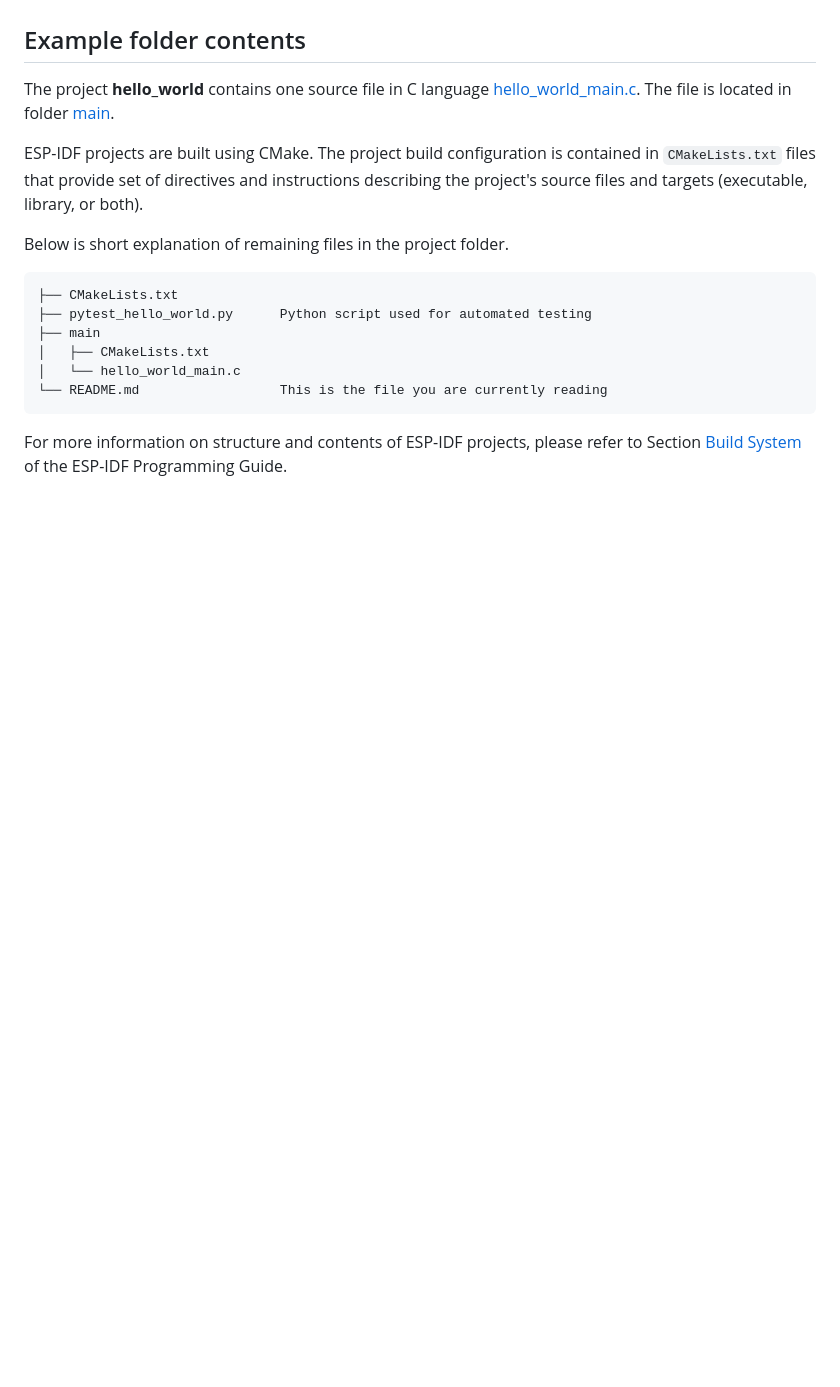
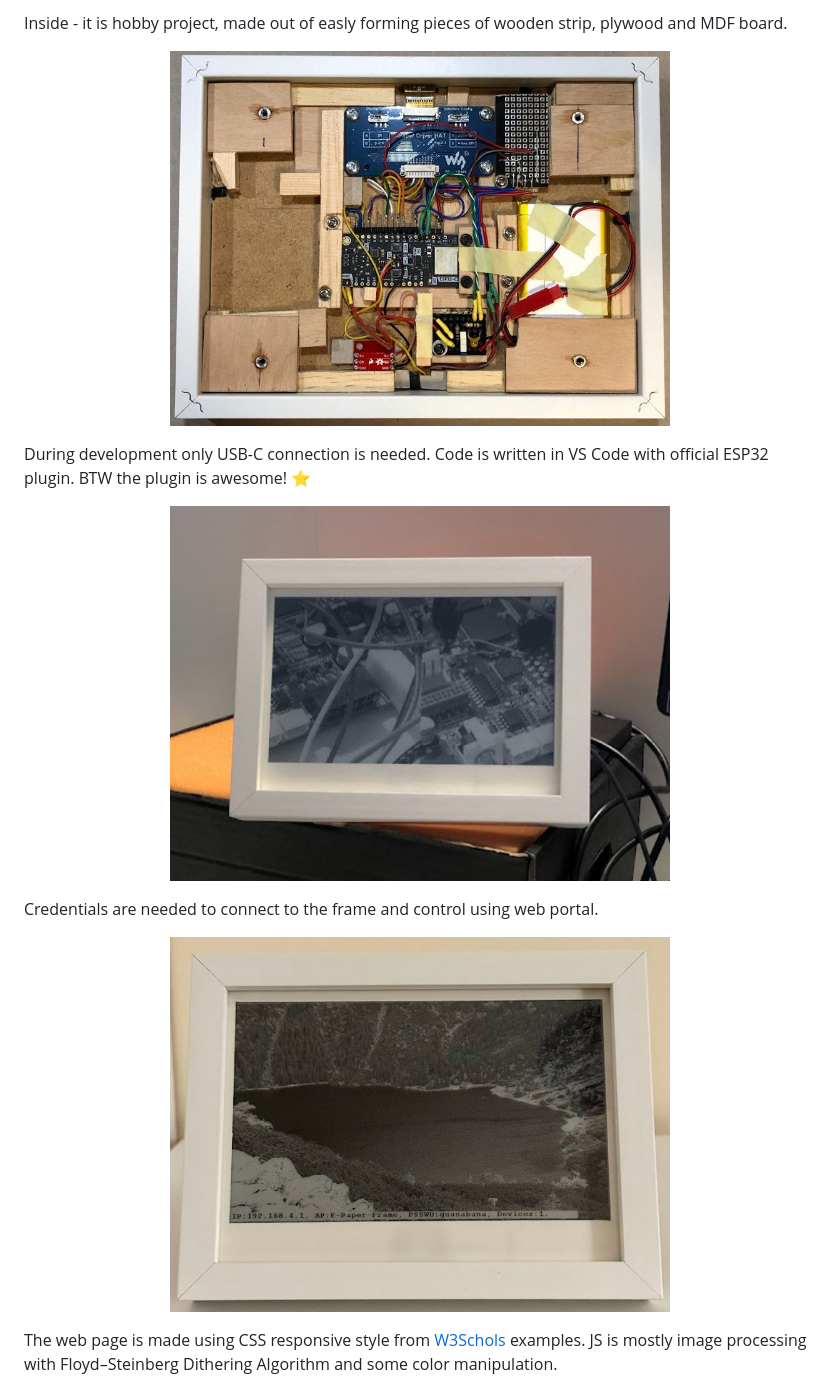
Before and after one commit to Gieneq/C3eInkFrame, a Markdown page: README.md, the part around the change printed below. Rendered like a GitHub page; pictures changed too: img/frame_inside.jpg (added), img/frame_outside.jpg (added), img/frame_outside_office.jpg (added); blank space fills up the shorter version.

````diff
--- a/README.md
+++ b/README.md
@@ -18,21 +28,21 @@ Select the instructions depending on Espressif chip installed on your developmen
 
+Inside - it is hobby project, made out of easly forming pieces of wooden strip, plywood and MDF board.
 
-## Example folder contents
+<p align="center">
+  <img width="500" alt="ESP32 frame inside" src="img/frame_inside.jpg">
+</p>
 
-The project **hello_world** contains one source file in C language [hello_world_main.c](main/hello_world_main.c). The file is located in folder [main](main).
+During development only USB-C connection is needed. Code is written in VS Code with official ESP32 plugin. BTW the plugin is awesome! ⭐
 
-ESP-IDF projects are built using CMake. The project build configuration is contained in `CMakeLists.txt` files that provide set of directives and instructions describing the project's source files and targets (executable, library, or both).
+<p align="center">
+  <img width="500" alt="ESP32 frame outside" src="img/frame_outside_office.jpg">
+</p>
 
-Below is short explanation of remaining files in the project folder.
+Credentials are needed to connect to the frame and control using web portal.
 
-```
-├── CMakeLists.txt
-├── pytest_hello_world.py      Python script used for automated testing
-├── main
-│   ├── CMakeLists.txt
-│   └── hello_world_main.c
-└── README.md                  This is the file you are currently reading
-```
+<p align="center">
+  <img width="500" alt="ESP32 frame outside" src="img/frame_outside.jpg">
+</p>
 
-For more information on structure and contents of ESP-IDF projects, please refer to Section [Build System](https://docs.espressif.com/projects/esp-idf/en/latest/esp32/api-guides/build-system.html) of the ESP-IDF Programming Guide.
+The web page is made using CSS responsive style from [W3Schols](https://www.w3schools.com/) examples. JS is mostly image processing with Floyd–Steinberg Dithering Algorithm and some color manipulation.
 
````
Also changed, not shown: other parts of README.md (+30 -20 lines), img/eink_frame_web_page.png (added), img/first_sent_image.png (added), 4 other files.
